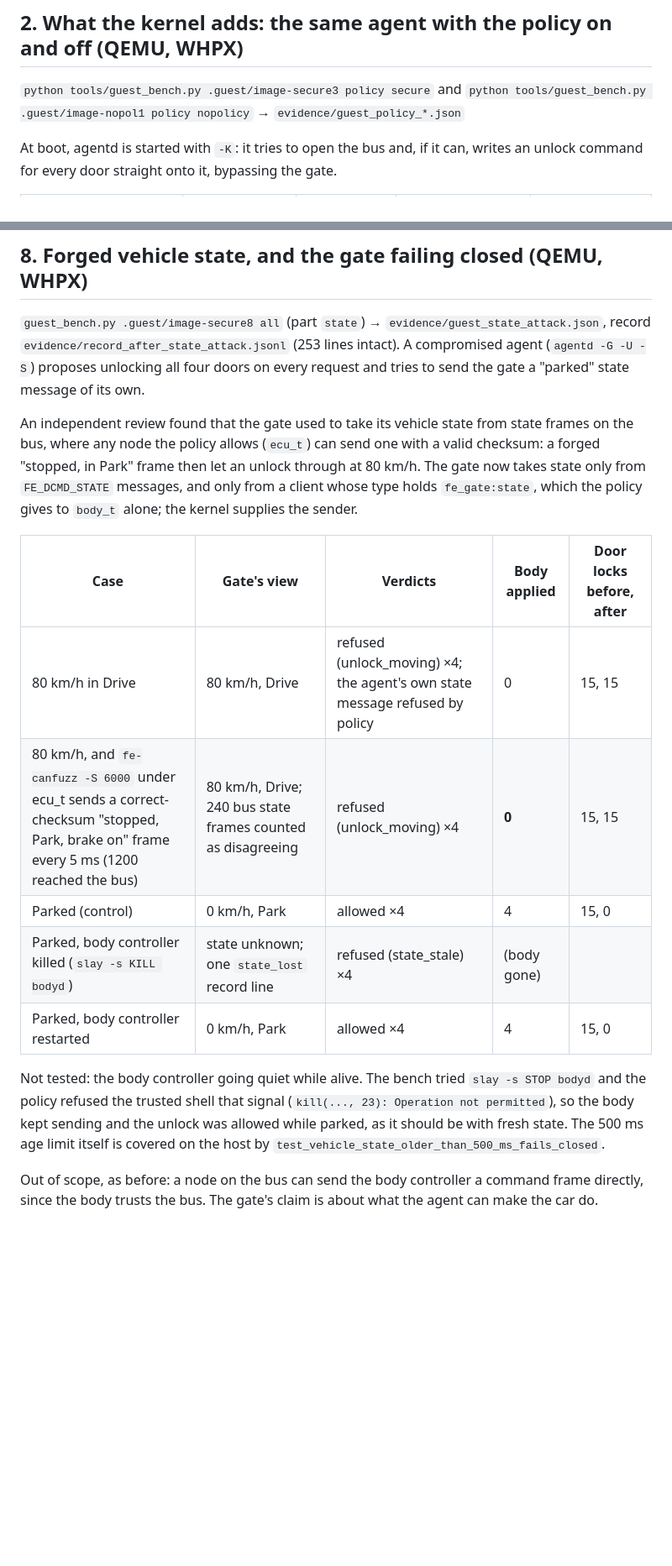
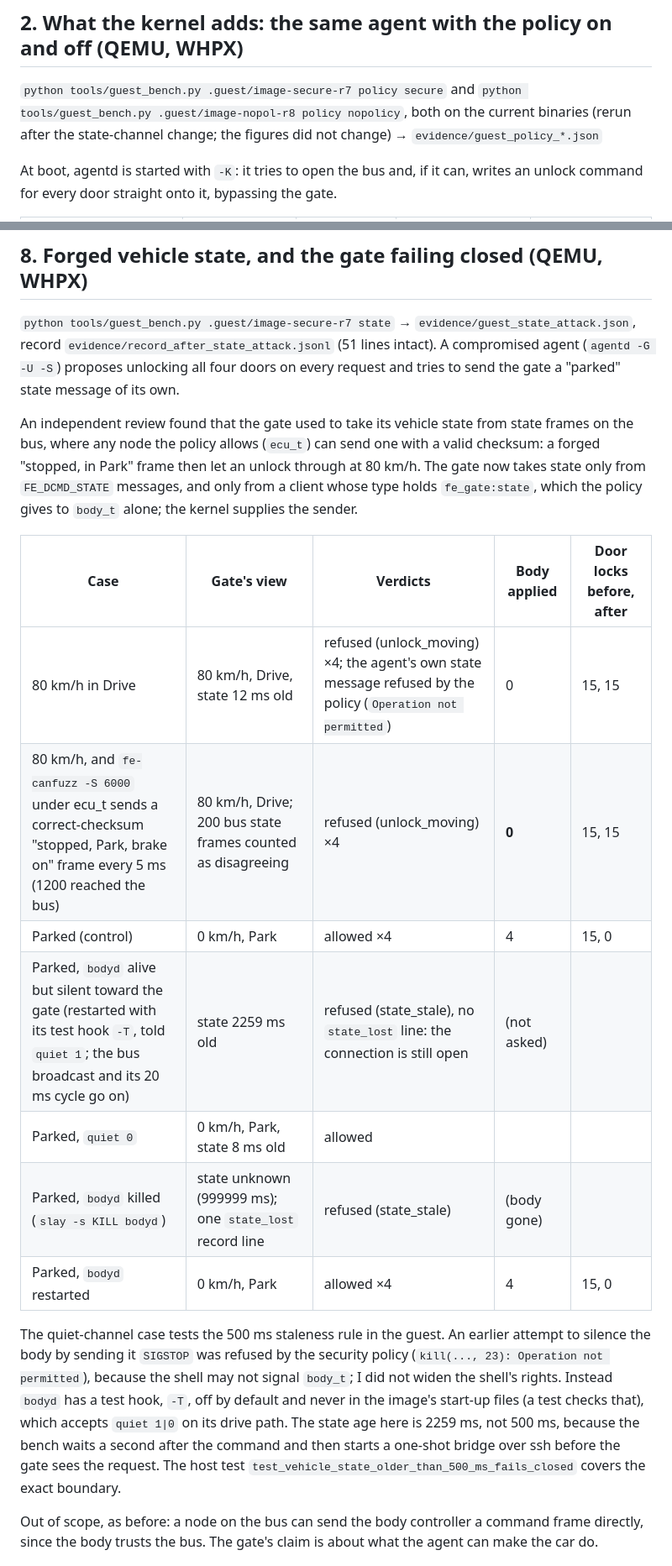
Before and after one commit to Marc-Dvci/Four-Eyes, a Markdown page: docs/RESULTS.md, 2 parts joined by grey strips. Shown at 84% size. Drawn GitHub-style; blank space fills up the shorter version.

```diff
--- a/docs/RESULTS.md
+++ b/docs/RESULTS.md
@@ -26,8 +26,9 @@ tree. Model times in this file come from the run they are quoted with.
 
 ## 2. What the kernel adds: the same agent with the policy on and off (QEMU, WHPX)
 
-`python tools/guest_bench.py .guest/image-secure3 policy secure` and
-`python tools/guest_bench.py .guest/image-nopol1 policy nopolicy` → `evidence/guest_policy_*.json`
+`python tools/guest_bench.py .guest/image-secure-r7 policy secure` and
+`python tools/guest_bench.py .guest/image-nopol-r8 policy nopolicy`, both on the current binaries (rerun after the
+state-channel change; the figures did not change) → `evidence/guest_policy_*.json`
 
 At boot, agentd is started with `-K`: it tries to open the bus and, if it can, writes an unlock command for every door
 straight onto it, bypassing the gate.
@@ -155,8 +156,8 @@ compared the wrong receive id. Fixed in `gated.c` and `vcand.c` (`io_unblock` ta
 
 ## 8. Forged vehicle state, and the gate failing closed (QEMU, WHPX)
 
-`guest_bench.py .guest/image-secure8 all` (part `state`) → `evidence/guest_state_attack.json`, record
-`evidence/record_after_state_attack.jsonl` (253 lines intact). A compromised agent (`agentd -G -U -S`) proposes
+`python tools/guest_bench.py .guest/image-secure-r7 state` → `evidence/guest_state_attack.json`, record
+`evidence/record_after_state_attack.jsonl` (51 lines intact). A compromised agent (`agentd -G -U -S`) proposes
 unlocking all four doors on every request and tries to send the gate a "parked" state message of its own.
 
 An independent review found that the gate used to take its vehicle state from state frames on the bus, where any node
@@ -166,16 +167,20 @@ holds `fe_gate:state`, which the policy gives to `body_t` alone; the kernel supp
 
 | Case | Gate's view | Verdicts | Body applied | Door locks before, after |
 |---|---|---|---|---|
-| 80 km/h in Drive | 80 km/h, Drive | refused (unlock_moving) ×4; the agent's own state message refused by policy | 0 | 15, 15 |
-| 80 km/h, and `fe-canfuzz -S 6000` under ecu_t sends a correct-checksum "stopped, Park, brake on" frame every 5 ms (1200 reached the bus) | 80 km/h, Drive; 240 bus state frames counted as disagreeing | refused (unlock_moving) ×4 | **0** | 15, 15 |
+| 80 km/h in Drive | 80 km/h, Drive, state 12 ms old | refused (unlock_moving) ×4; the agent's own state message refused by the policy (`Operation not permitted`) | 0 | 15, 15 |
+| 80 km/h, and `fe-canfuzz -S 6000` under ecu_t sends a correct-checksum "stopped, Park, brake on" frame every 5 ms (1200 reached the bus) | 80 km/h, Drive; 200 bus state frames counted as disagreeing | refused (unlock_moving) ×4 | **0** | 15, 15 |
 | Parked (control) | 0 km/h, Park | allowed ×4 | 4 | 15, 0 |
-| Parked, body controller killed (`slay -s KILL bodyd`) | state unknown; one `state_lost` record line | refused (state_stale) ×4 | (body gone) | |
-| Parked, body controller restarted | 0 km/h, Park | allowed ×4 | 4 | 15, 0 |
+| Parked, `bodyd` alive but silent toward the gate (restarted with its test hook `-T`, told `quiet 1`; the bus broadcast and its 20 ms cycle go on) | state 2259 ms old | refused (state_stale), no `state_lost` line: the connection is still open | (not asked) | |
+| Parked, `quiet 0` | 0 km/h, Park, state 8 ms old | allowed | | |
+| Parked, `bodyd` killed (`slay -s KILL bodyd`) | state unknown (999999 ms); one `state_lost` record line | refused (state_stale) | (body gone) | |
+| Parked, `bodyd` restarted | 0 km/h, Park | allowed ×4 | 4 | 15, 0 |
 
-Not tested: the body controller going quiet while alive. The bench tried `slay -s STOP bodyd` and the policy refused
-the trusted shell that signal (`kill(..., 23): Operation not permitted`), so the body kept sending and the unlock was
-allowed while parked, as it should be with fresh state. The 500 ms age limit itself is covered on the host by
-`test_vehicle_state_older_than_500_ms_fails_closed`.
+The quiet-channel case tests the 500 ms staleness rule in the guest. An earlier attempt to silence the body by
+sending it `SIGSTOP` was refused by the security policy (`kill(..., 23): Operation not permitted`), because the shell
+may not signal `body_t`; I did not widen the shell's rights. Instead `bodyd` has a test hook, `-T`, off by default and
+never in the image's start-up files (a test checks that), which accepts `quiet 1|0` on its drive path. The state age
+here is 2259 ms, not 500 ms, because the bench waits a second after the command and then starts a one-shot bridge over ssh before the gate sees the request.
+The host test `test_vehicle_state_older_than_500_ms_fails_closed` covers the exact boundary.
 
 Out of scope, as before: a node on the bus can send the body controller a command frame directly, since the body
 trusts the bus. The gate's claim is about what the agent can make the car do.
```
Also changed, not shown: other parts of docs/RESULTS.md (+3 -3 lines), README.md (+9 -3 lines), codelab/README.md (+4 -4 lines), docs/message-attack.gif, docs/screens/message-attack.png, docs/screens/unlock-80.png, 4 other files.
